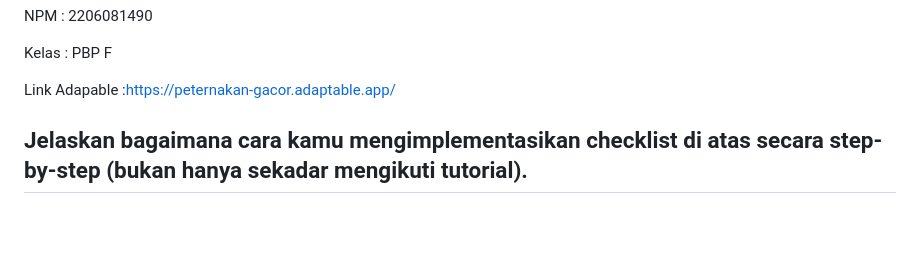
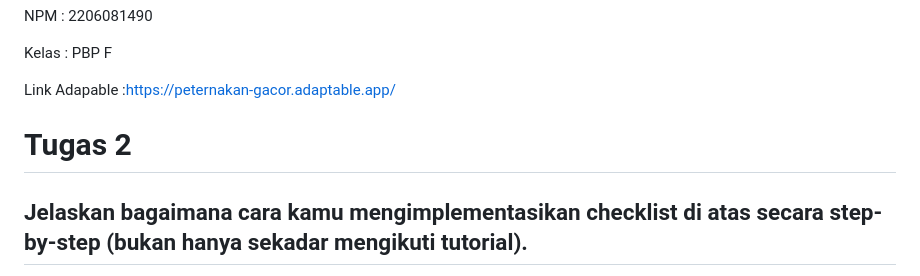
Before and after one commit to ternaksapi/peternakan_gacor, a Markdown page: README.md, the part around the change. Rendered like a GitHub page; blank space fills up the shorter version.

```diff
--- a/README.md
+++ b/README.md
@@ -5,6 +5,8 @@ NPM            : 2206081490
 Kelas          : PBP F
 
 Link Adapable  :https://peternakan-gacor.adaptable.app/
+
+# Tugas 2
 
 ## Jelaskan bagaimana cara kamu mengimplementasikan checklist di atas secara step-by-step (bukan hanya sekadar mengikuti tutorial).
 Berikut adalah penjelasan cara implementasi  unuk masing - masing step pada checklist:
```
